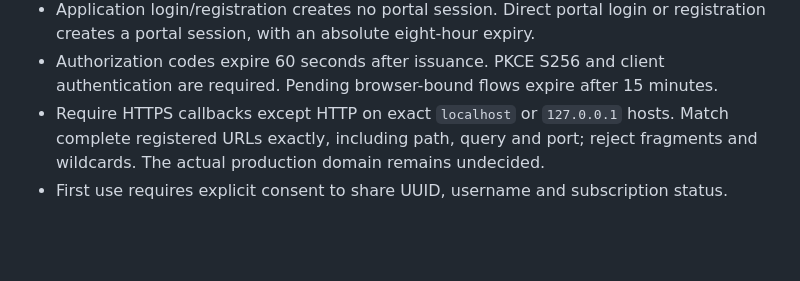
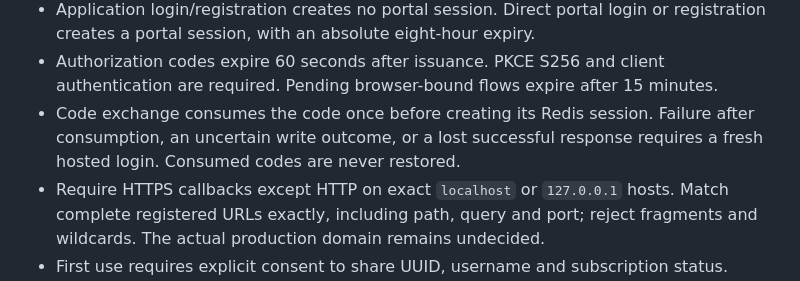
Before and after one commit to agersk0v/crow-auth, a Markdown page: docs/PRODUCT.md, the part around the change. Rendered like a GitHub page; blank space fills up the shorter version.

Commit message:
docs: require fresh authorization after consumed-code exchange failure

```diff
--- a/docs/PRODUCT.md
+++ b/docs/PRODUCT.md
@@ -179,6 +179,9 @@ for enforcement and [API contract](API_CONTRACT.md) for proposed wire formats.
   or registration creates a portal session, with an absolute eight-hour expiry.
 - Authorization codes expire 60 seconds after issuance. PKCE S256 and client
   authentication are required. Pending browser-bound flows expire after 15 minutes.
+- Code exchange consumes the code once before creating its Redis session.
+  Failure after consumption, an uncertain write outcome, or a lost successful
+  response requires a fresh hosted login. Consumed codes are never restored.
 - Require HTTPS callbacks except HTTP on exact `localhost` or `127.0.0.1` hosts.
   Match complete registered URLs exactly, including path, query and port; reject
   fragments and wildcards. The actual production domain remains undecided.
```
